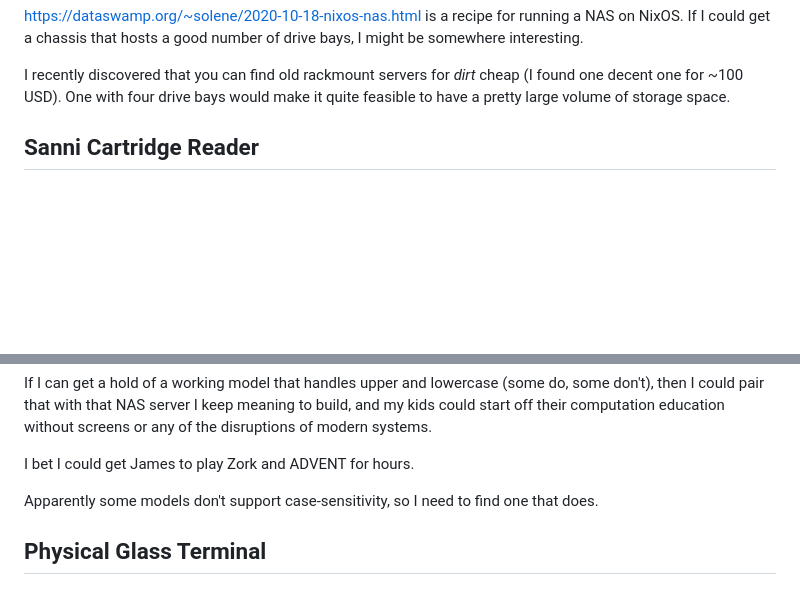
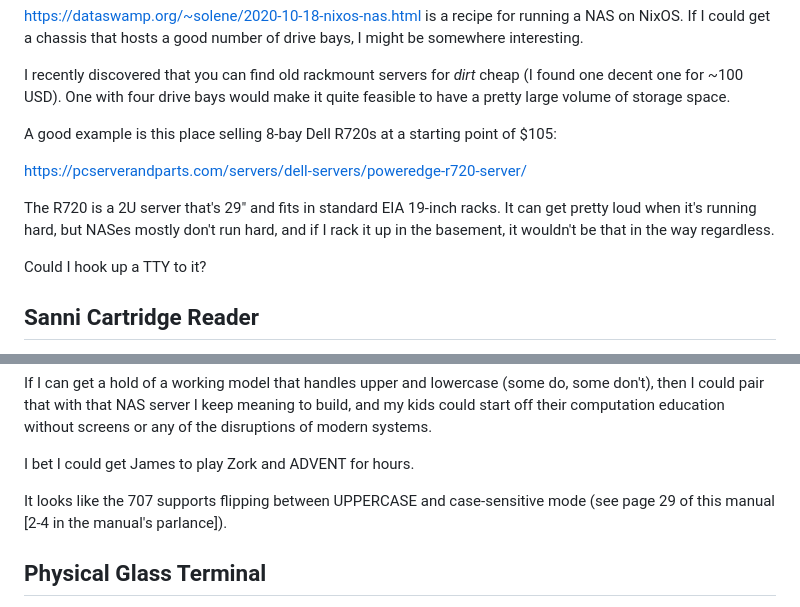
Before and after one commit to NateEag/nateeag.com, a Markdown page: drafts/hardware-notes.md, 2 parts joined by grey strips. Rendered like a GitHub page; blank space fills up the shorter version.

Commit message:
Add a few more notes on servers and teletypes

```diff
--- a/drafts/hardware-notes.md
+++ b/drafts/hardware-notes.md
@@ -149,6 +149,17 @@ I recently discovered that you can find old rackmount servers for _dirt_ cheap
 (I found one decent one for ~100 USD). One with four drive bays would make it
 quite feasible to have a pretty large volume of storage space.
 
+A good example is this place selling 8-bay Dell R720s at a starting point of
+$105:
+
+https://pcserverandparts.com/servers/dell-servers/poweredge-r720-server/
+
+The R720 is a 2U server that's 29" and fits in standard EIA 19-inch racks. It
+can get pretty loud when it's running hard, but NASes mostly don't run hard,
+and if I rack it up in the basement, it wouldn't be that in the way regardless.
+
+Could I hook up a TTY to it?
+
 
 ## Sanni Cartridge Reader
 
@@ -232,8 +243,8 @@ or any of the disruptions of modern systems.
 
 I bet I could get James to play Zork and ADVENT for hours.
 
-Apparently some models don't support case-sensitivity, so I need to find one
-that does.
+It looks like the 707 supports flipping between UPPERCASE and case-sensitive
+mode (see page 29 of this manual [2-4 in the manual's parlance]).
 
 
 ## Physical Glass Terminal
```
